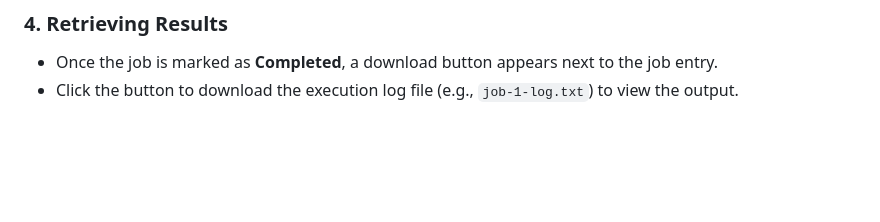
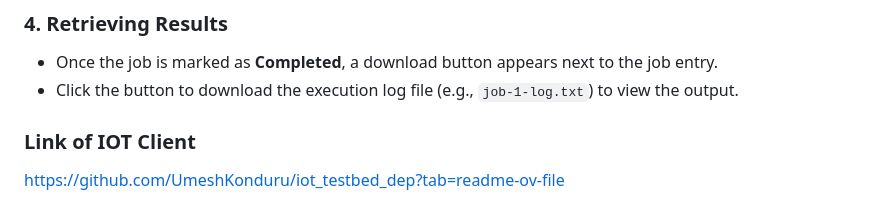
Before and after one commit to utkarshpatel7356/iot_gateway, a Markdown page: README.md, the part around the change. Rendered like a GitHub page; blank space fills up the shorter version.

```diff
--- a/README.md
+++ b/README.md
@@ -99,3 +99,6 @@ python gateway_client.py
 
 * Once the job is marked as **Completed**, a download button appears next to the job entry.
 * Click the button to download the execution log file (e.g., `job-1-log.txt`) to view the output.
+
+### Link of IOT Client
+https://github.com/UmeshKonduru/iot_testbed_dep?tab=readme-ov-file
```
